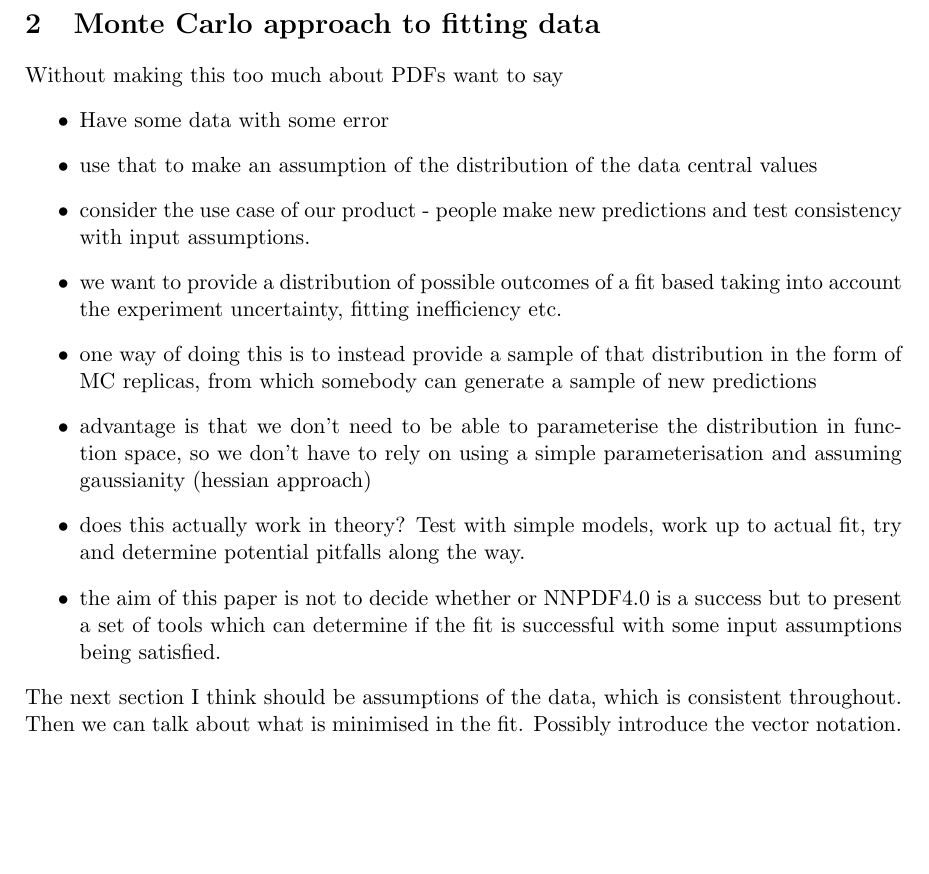
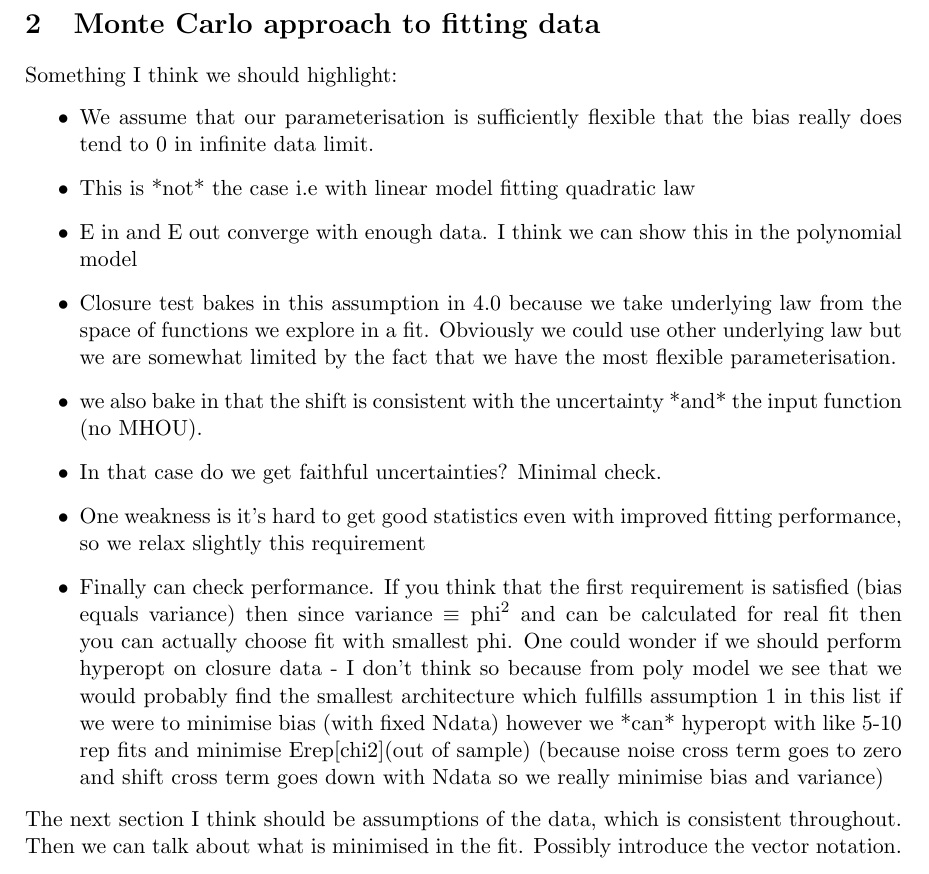
Before and after one commit to wilsonmr/nnpdf40_closure, a LaTeX document (main.tex, which reads closure_test.tex): part of page 3 of 52, cut so that both start at the same text, the shorter picture padded with empty space. Compiled offline with pdfLaTeX.

Commit message:
update items to think about

```diff
--- a/closure_test.tex
+++ b/closure_test.tex
@@ -1,25 +1,31 @@
 \section{Monte Carlo approach to fitting data}
 % Generally propagating uncertainty such that the result of the fit contains
 % Information on possible outcomes of a fit.
-Without making this too much about PDFs want to say
+Something I think we should highlight:
 \begin{itemize}
-    \item Have some data with some error
-    \item use that to make an assumption of the distribution of the data central values
-    \item consider the use case of our product - people make new predictions and
-    test consistency with input assumptions.
-    \item we want to provide a distribution of possible outcomes of a fit based
-    taking into account the experiment uncertainty, fitting inefficiency etc.
-    \item one way of doing this is to instead provide a sample of that
-    distribution in the form of MC replicas, from which somebody can generate
-    a sample of new predictions
-    \item advantage is that we don't need to be able to parameterise the
-    distribution in function space, so we don't have to rely on using a simple
-    parameterisation and assuming gaussianity (hessian approach)
-    \item does this actually work in theory? Test with simple models, work up
-    to actual fit, try and determine potential pitfalls along the way.
-    \item the aim of this paper is not to decide whether or NNPDF4.0 is a success
-    but to present a set of tools which can determine if the fit is successful
-    with some input assumptions being satisfied.
+    \item We assume that our parameterisation is sufficiently flexible that
+    the bias really does tend to 0 in infinite data limit.
+    \item This is *not* the case i.e with linear model fitting quadratic law
+    \item E in and E out converge with enough data. I think we can show this
+    in the polynomial model
+    \item Closure test bakes in this assumption in 4.0 because we take underlying
+    law from the space of functions we explore in a fit. Obviously we could use
+    other underlying law but we are somewhat limited by the fact that we have the
+    most flexible parameterisation.
+    \item we also bake in that the shift is consistent with the uncertainty
+    *and* the input function (no MHOU).
+    \item In that case do we get faithful uncertainties? Minimal check.
+    \item One weakness is it's hard to get good statistics even with improved
+    fitting performance, so we relax slightly this requirement
+    \item Finally can check performance. If you think that the first requirement
+    is satisfied (bias equals variance) then since variance $\equiv {\rm phi}^2$ and can be
+    calculated for real fit then you can actually choose fit with smallest phi.
+    One could wonder if we should perform hyperopt on closure data - I don't think
+    so because from poly model we see that we would probably find the smallest
+    architecture which fulfills assumption 1 in this list if we were to minimise
+    bias (with fixed Ndata) however we *can* hyperopt with like 5-10 rep fits
+    and minimise Erep[chi2](out of sample) (because noise cross term goes to zero
+    and shift cross term goes down with Ndata so we really minimise bias and variance)
 \end{itemize}
 The next section I think should be assumptions of the data, which is consistent
 throughout. Then we can talk about what is minimised in the fit. Possibly
```
